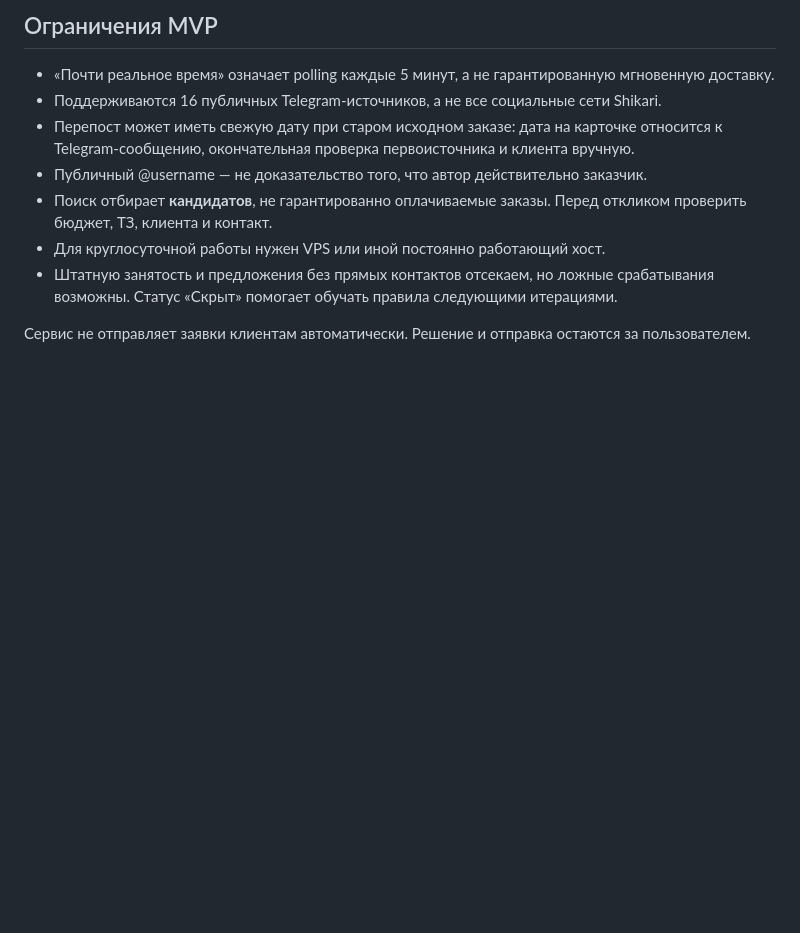
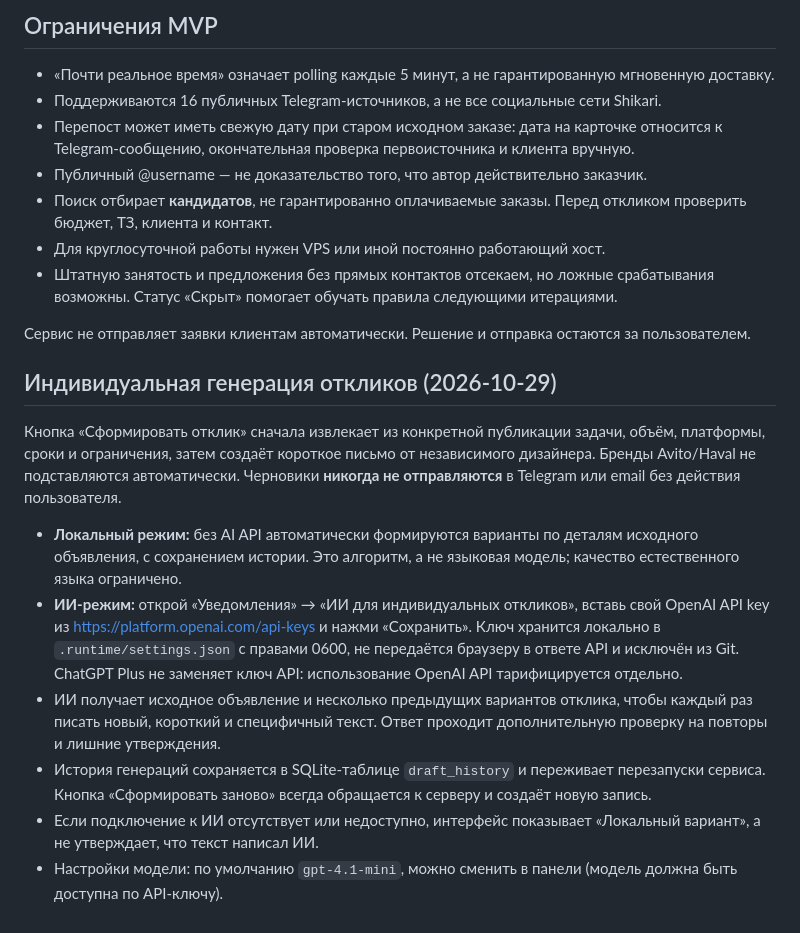
Before and after one commit to famesel7-coder/searchorders, a Markdown page: realtime_service/README.md, the part around the change. GitHub-like rendering; blank space fills up the shorter version.

Commit message:
Personalize outreach by brief, avoid brand boilerplate, persist distinct drafts and support optional AI generation

```diff
--- a/realtime_service/README.md
+++ b/realtime_service/README.md
@@ -61,3 +61,14 @@ docker compose -f realtime_service/docker-compose.yml up -d --build
 - Штатную занятость и предложения без прямых контактов отсекаем, но ложные срабатывания возможны. Статус «Скрыт» помогает обучать правила следующими итерациями.
 
 Сервис не отправляет заявки клиентам автоматически. Решение и отправка остаются за пользователем.
+
+## Индивидуальная генерация откликов (2026-10-29)
+
+Кнопка «Сформировать отклик» сначала извлекает из конкретной публикации задачи, объём, платформы, сроки и ограничения, затем создаёт короткое письмо от независимого дизайнера. Бренды Avito/Haval не подставляются автоматически. Черновики **никогда не отправляются** в Telegram или email без действия пользователя.
+
+- **Локальный режим:** без AI API автоматически формируются варианты по деталям исходного объявления, с сохранением истории. Это алгоритм, а не языковая модель; качество естественного языка ограничено.
+- **ИИ-режим:** открой «Уведомления» → «ИИ для индивидуальных откликов», вставь свой OpenAI API key из https://platform.openai.com/api-keys и нажми «Сохранить». Ключ хранится локально в `.runtime/settings.json` с правами 0600, не передаётся браузеру в ответе API и исключён из Git. ChatGPT Plus не заменяет ключ API: использование OpenAI API тарифицируется отдельно.
+- ИИ получает исходное объявление и несколько предыдущих вариантов отклика, чтобы каждый раз писать новый, короткий и специфичный текст. Ответ проходит дополнительную проверку на повторы и лишние утверждения.
+- История генераций сохраняется в SQLite-таблице `draft_history` и переживает перезапуски сервиса. Кнопка «Сформировать заново» всегда обращается к серверу и создаёт новую запись.
+- Если подключение к ИИ отсутствует или недоступно, интерфейс показывает «Локальный вариант», а не утверждает, что текст написал ИИ.
+- Настройки модели: по умолчанию `gpt-4.1-mini`, можно сменить в панели (модель должна быть доступна по API-ключу).
```
